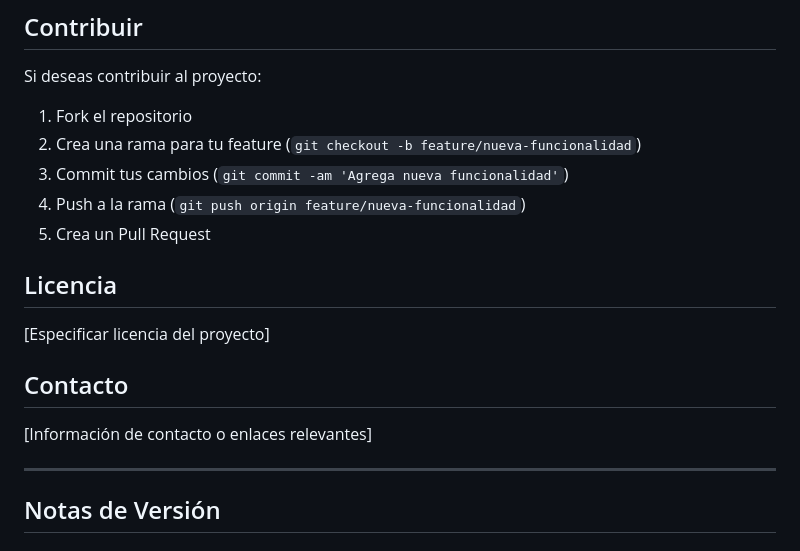
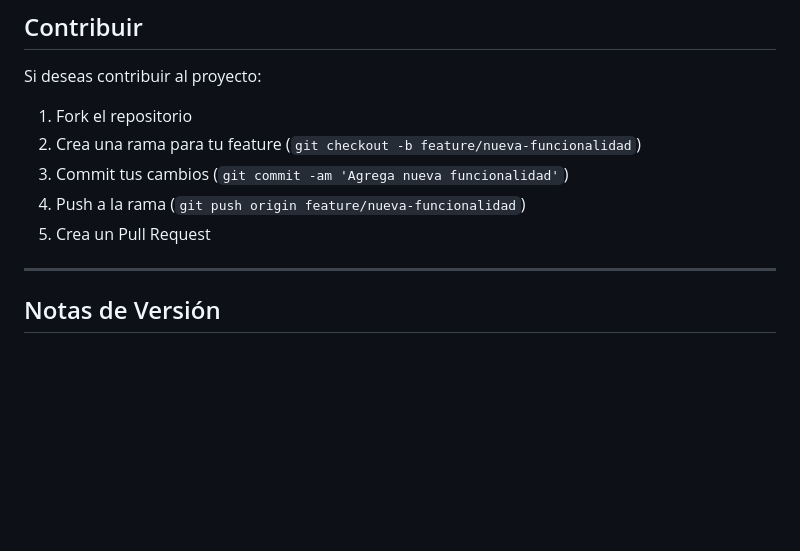
Before and after one commit to papopapota/ProyectoTromeBingo, a Markdown page: README.md, the part around the change. Drawn GitHub-style; blank space fills up the shorter version.

Commit message:
se quito licencia y contacto

```diff
--- a/README.md
+++ b/README.md
@@ -408,14 +408,6 @@ Si deseas contribuir al proyecto:
 4. Push a la rama (`git push origin feature/nueva-funcionalidad`)
 5. Crea un Pull Request
 
-## Licencia
-
-[Especificar licencia del proyecto]
-
-## Contacto
-
-[Información de contacto o enlaces relevantes]
-
 ---
 
 ## Notas de Versión
```
